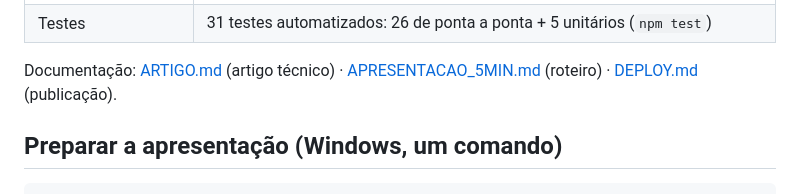
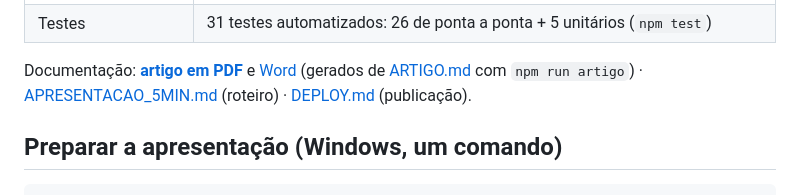
Before and after one commit to FelpTec/lojatech, a Markdown page: README.md, the part around the change. Rendered like a GitHub page.

Commit message:
Artigo em Word e PDF (ABNT + identidade UCB): autores, resumo/abstract, quadros, figuras e referências NBR 6023
Co-Authored-By: Claude Opus 5.5 <noreply@anthropic.com>

```diff
--- a/README.md
+++ b/README.md
@@ -15,7 +15,7 @@ Projeto acadêmico da disciplina de Banco de Dados, na **Universidade Católica
 | **Extra: NoSQL** | MongoDB para fichas técnicas (esquema flexível, índice curinga) e log de eventos (TTL, agregações), com conta de menor privilégio. Demo em [`db/nosql/demo/demo_nosql.js`](db/nosql/demo/demo_nosql.js) |
 | Testes | 31 testes automatizados: 26 de ponta a ponta + 5 unitários (`npm test`) |
 
-Documentação: [ARTIGO.md](ARTIGO.md) (artigo técnico) · [APRESENTACAO_5MIN.md](APRESENTACAO_5MIN.md) (roteiro) · [DEPLOY.md](DEPLOY.md) (publicação).
+Documentação: **[artigo em PDF](entrega/Artigo_LojaTech.pdf)** e [Word](entrega/Artigo_LojaTech.docx) (gerados de [ARTIGO.md](ARTIGO.md) com `npm run artigo`) · [APRESENTACAO_5MIN.md](APRESENTACAO_5MIN.md) (roteiro) · [DEPLOY.md](DEPLOY.md) (publicação).
 
 ## Preparar a apresentação (Windows, um comando)
 
```
Also changed, not shown: ARTIGO.md (+114 -35 lines), docs/telas/nosql.png (added), docs/telas/painel.png (added), docs/telas/seguranca.png (added), 6 other files.
